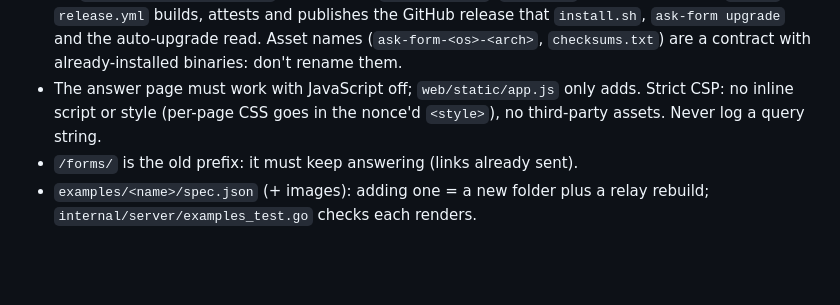
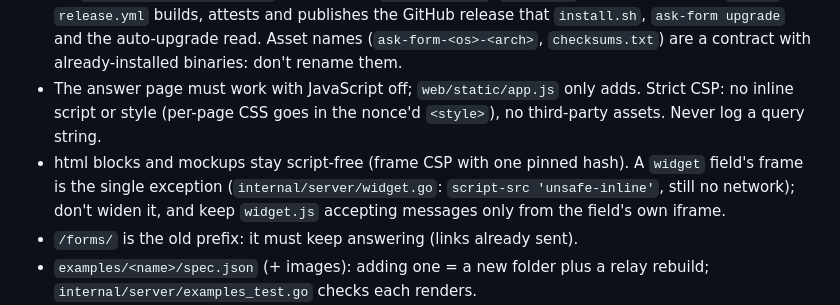
Before and after one commit to GabrielVidal1/ask-form, a Markdown page: CLAUDE.md, the part around the change. GitHub-like rendering; blank space fills up the shorter version.

```diff
--- a/CLAUDE.md
+++ b/CLAUDE.md
@@ -39,6 +39,10 @@ agents). How it works and why it's safe: [`docs/how-it-works.md`](docs/how-it-wo
 - The answer page must work with JavaScript off; `web/static/app.js` only
   adds. Strict CSP: no inline script or style (per-page CSS goes in the
   nonce'd `<style>`), no third-party assets. Never log a query string.
+- html blocks and mockups stay script-free (frame CSP with one pinned hash). A
+  `widget` field's frame is the single exception (`internal/server/widget.go`:
+  `script-src 'unsafe-inline'`, still no network); don't widen it, and keep
+  `widget.js` accepting messages only from the field's own iframe.
 - `/forms/` is the old prefix: it must keep answering (links already sent).
 - `examples/<name>/spec.json` (+ images): adding one = a new folder plus a
   relay rebuild; `internal/server/examples_test.go` checks each renders.
```
Also changed, not shown: docs/how-it-works.md (+9 -0 lines), skill/SKILL.md (+31 -1 lines).
